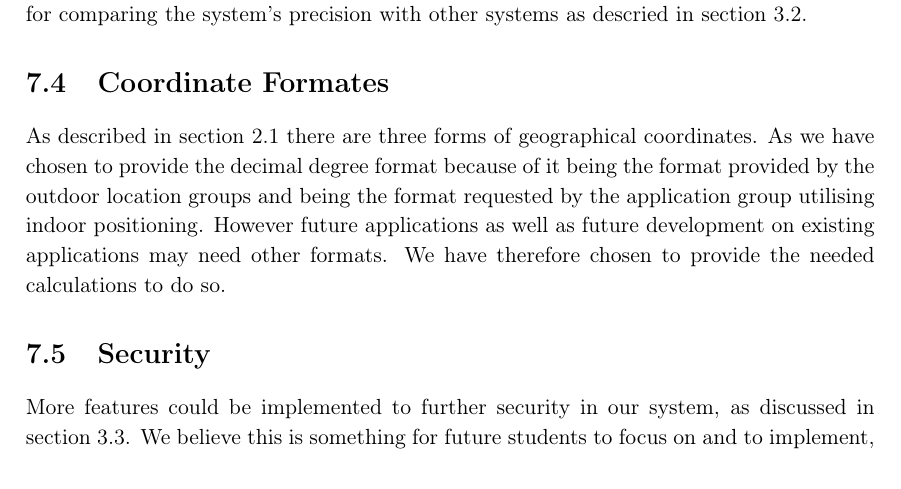
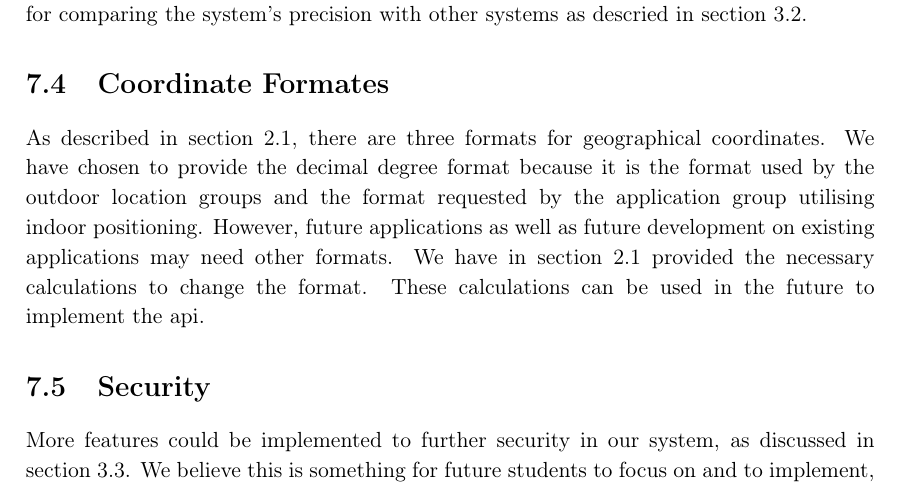
Before and after one commit to JacobNielsenn/sw608f16, a LaTeX thesis (rapport.tex, which reads future_work/Coordinate_Formates.tex): part of page 53 of 64, cut so that both start at the same text. Compiled offline with pdfLaTeX.

Commit message:
corrected coordinate formats

```diff
--- a/future_work/Coordinate_Formates.tex
+++ b/future_work/Coordinate_Formates.tex
@@ -1,3 +1,3 @@
 \section{Coordinate Formates}
-As described in \cref{sec:geo_coordinates} there are three forms of geographical coordinates. As we have chosen to provide the decimal degree format because of it being the format provided by the outdoor location groups and being the format requested by the application group utilising indoor positioning.
-However future applications as well as future development on existing applications may need other formats. We have therefore chosen to provide the needed calculations to do so.
+As described in \cref{sec:geo_coordinates}, there are three formats for geographical coordinates. We have chosen to provide the decimal degree format because it is the format used by the outdoor location groups and the format requested by the application group utilising indoor positioning.
+However, future applications as well as future development on existing applications may need other formats. We have in \cref{sec:geo_coordinates} provided the necessary calculations to change the format. These calculations can be used in the future to implement the api.
```
